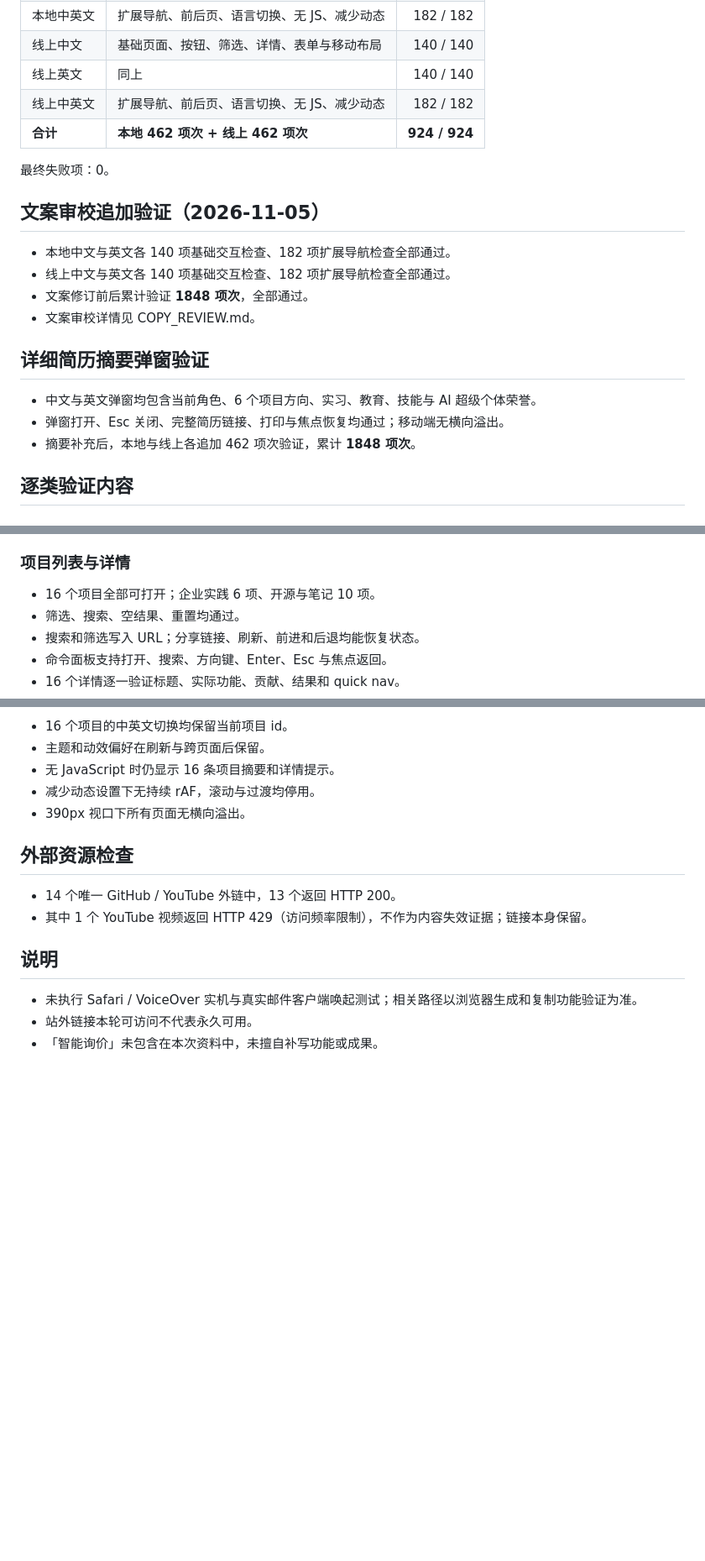
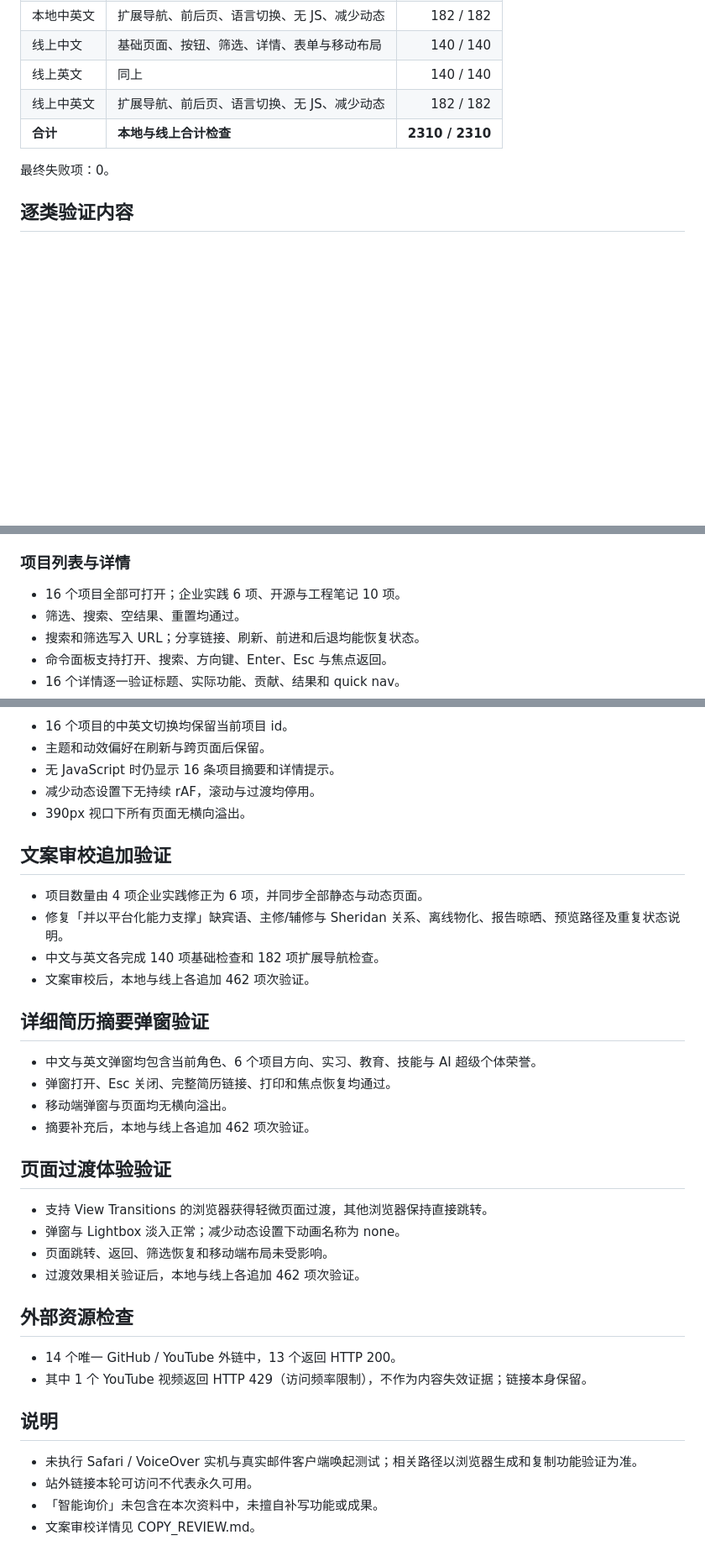
Before and after one commit to WilShi/WilShi.github.io, a Markdown page: wenbo_shi/rebuild/INTERACTION_REPORT.md, 3 parts joined by grey strips. Shown at 84% size. GitHub-like rendering; blank space fills up the shorter version.

Commit message:
Complete interaction and transition verification report

```diff
--- a/wenbo_shi/rebuild/INTERACTION_REPORT.md
+++ b/wenbo_shi/rebuild/INTERACTION_REPORT.md
@@ -18,22 +21,9 @@
 | 线上中文 | 基础页面、按钮、筛选、详情、表单与移动布局 | 140 / 140 |
 | 线上英文 | 同上 | 140 / 140 |
 | 线上中英文 | 扩展导航、前后页、语言切换、无 JS、减少动态 | 182 / 182 |
-| **合计** | **本地 462 项次 + 线上 462 项次** | **924 / 924** |
+| **合计** | **本地与线上合计检查** | **2310 / 2310** |
 
 最终失败项：0。
-
-## 文案审校追加验证（2026-11-05）
-
-- 本地中文与英文各 140 项基础交互检查、182 项扩展导航检查全部通过。
-- 线上中文与英文各 140 项基础交互检查、182 项扩展导航检查全部通过。
-- 文案修订前后累计验证 **1848 项次**，全部通过。
-- 文案审校详情见 COPY_REVIEW.md。
-
-## 详细简历摘要弹窗验证
-
-- 中文与英文弹窗均包含当前角色、6 个项目方向、实习、教育、技能与 AI 超级个体荣誉。
-- 弹窗打开、Esc 关闭、完整简历链接、打印与焦点恢复均通过；移动端无横向溢出。
-- 摘要补充后，本地与线上各追加 462 项次验证，累计 **1848 项次**。
 
 ## 逐类验证内容
 
@@ -49,7 +39,7 @@
 
 ### 项目列表与详情
 
-- 16 个项目全部可打开；企业实践 6 项、开源与笔记 10 项。
+- 16 个项目全部可打开；企业实践 6 项、开源与工程笔记 10 项。
 - 筛选、搜索、空结果、重置均通过。
 - 搜索和筛选写入 URL；分享链接、刷新、前进和后退均能恢复状态。
 - 命令面板支持打开、搜索、方向键、Enter、Esc 与焦点返回。
@@ -87,6 +77,27 @@
 - 减少动态设置下无持续 rAF，滚动与过渡均停用。
 - 390px 视口下所有页面无横向溢出。
 
+## 文案审校追加验证
+
+- 项目数量由 4 项企业实践修正为 6 项，并同步全部静态与动态页面。
+- 修复「并以平台化能力支撑」缺宾语、主修/辅修与 Sheridan 关系、离线物化、报告晾晒、预览路径及重复状态说明。
+- 中文与英文各完成 140 项基础检查和 182 项扩展导航检查。
+- 文案审校后，本地与线上各追加 462 项次验证。
+
+## 详细简历摘要弹窗验证
+
+- 中文与英文弹窗均包含当前角色、6 个项目方向、实习、教育、技能与 AI 超级个体荣誉。
+- 弹窗打开、Esc 关闭、完整简历链接、打印和焦点恢复均通过。
+- 移动端弹窗与页面均无横向溢出。
+- 摘要补充后，本地与线上各追加 462 项次验证。
+
+## 页面过渡体验验证
+
+- 支持 View Transitions 的浏览器获得轻微页面过渡，其他浏览器保持直接跳转。
+- 弹窗与 Lightbox 淡入正常；减少动态设置下动画名称为 none。
+- 页面跳转、返回、筛选恢复和移动端布局未受影响。
+- 过渡效果相关验证后，本地与线上各追加 462 项次验证。
+
 ## 外部资源检查
 
 - 14 个唯一 GitHub / YouTube 外链中，13 个返回 HTTP 200。
@@ -97,3 +108,4 @@
 - 未执行 Safari / VoiceOver 实机与真实邮件客户端唤起测试；相关路径以浏览器生成和复制功能验证为准。
 - 站外链接本轮可访问不代表永久可用。
 - 「智能询价」未包含在本次资料中，未擅自补写功能或成果。
+- 文案审校详情见 COPY_REVIEW.md。
```
Also changed, not shown: other parts of wenbo_shi/rebuild/INTERACTION_REPORT.md (+5 -2 lines).
